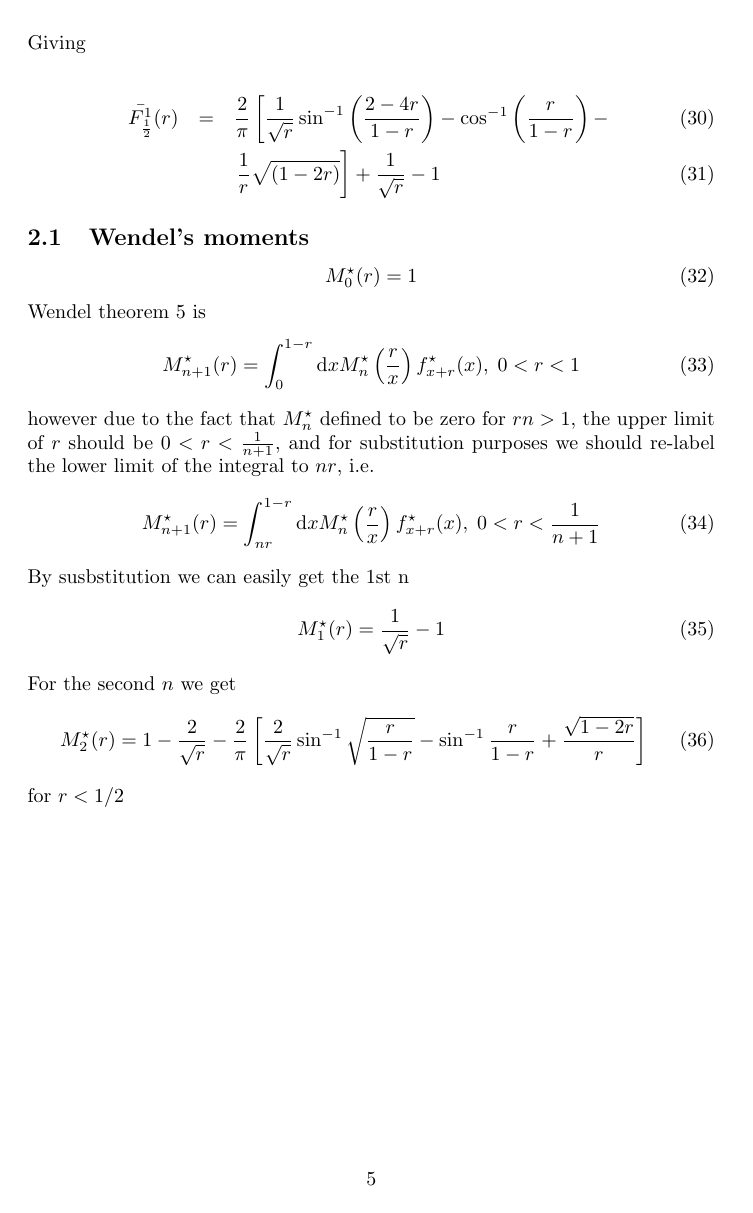
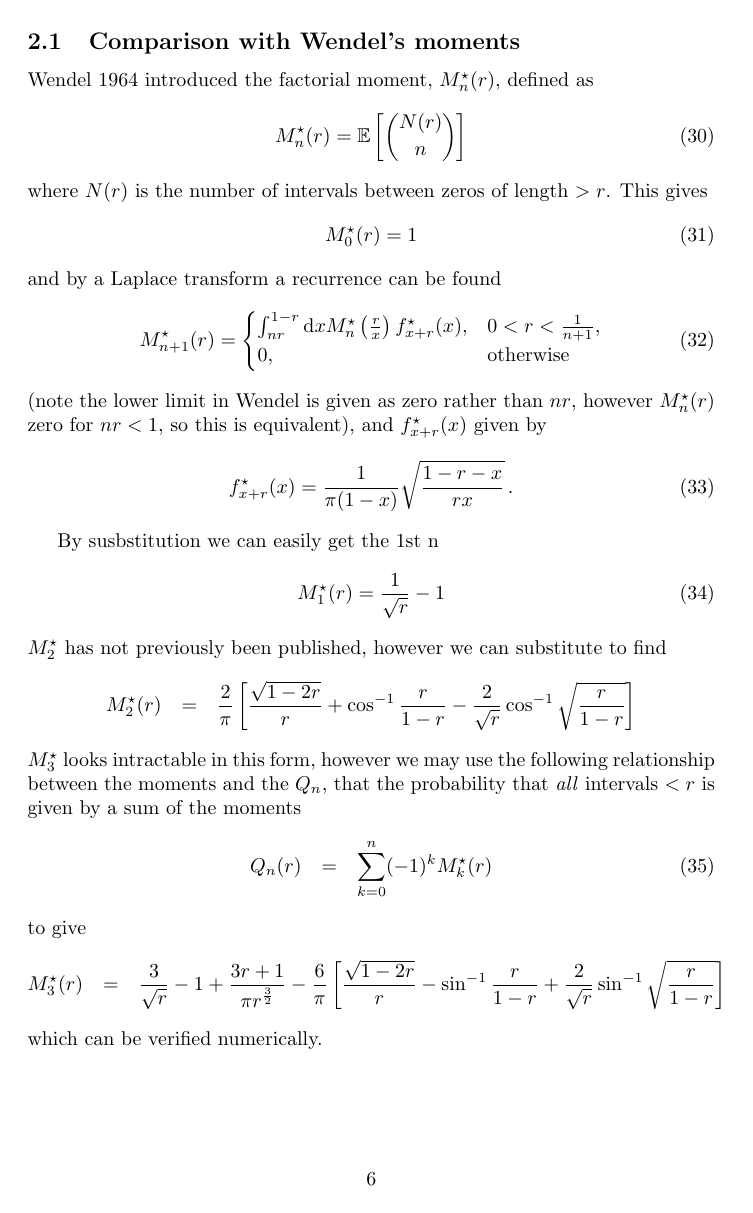
Before and after one commit to pec27/brownian_zeros, a LaTeX document (tex/brownian_zeros.tex): page 5 of 5 before the commit and page 6 of 6 after it. Compiled offline with pdfLaTeX.

Commit message:
Written up notes

```diff
--- a/tex/brownian_zeros.tex
+++ b/tex/brownian_zeros.tex
@@ -1,4 +1,5 @@
 \documentclass{article}
+\usepackage{amsmath}
 \usepackage{hyperref}
 \usepackage{amsfonts}
 \usepackage{graphicx} % Required for inserting images
@@ -154,33 +181,41 @@ An interesting point about (\ref{eq:tm_and_tp}) is to view it as the density of
-Giving
-%     tot_sum = (2/pi)*((1/sqrt(r))*arccos((3*r-1)/(1-r)) - arccos(r/(1-r))) +\
-%        (1/(pi*r))*(-2*sqrt(1-2*r)) + 1/sqrt(r)  - sqrt(2)
 
-\begin{eqnarray}
-  \bar{F^{1}_{\frac{1}{2}}}(r) &=& \frac{2}{\pi} \left[ \frac{1}{\sqrt{r}}\sin^{-1}\left(\frac{2-4r}{1-r}\right) - \cos^{-1}\left(\frac{r}{1-r}\right) - \right. \\
-    && \left. \frac{1}{r}\sqrt{\left(1-2r\right)} \right] + \frac{1}{\sqrt{r}} - 1
-\end{eqnarray}
-
-\subsection{Wendel's moments}
+\subsection{Comparison with Wendel's moments}
+Wendel~1964 introduced the factorial moment, $M^\star_n(r)$, defined as
+\begin{equation}
+  M^\star_n(r) = \mathbb{E} \left[ {N(r) \choose n} \right]
+\end{equation}
+where $N(r)$ is the number of intervals between zeros of length $>r$. This gives
 \begin{equation}
   M^\star_0(r) = 1
 \end{equation}
-Wendel theorem 5 is
+and by a Laplace transform a recurrence can be found
 \begin{equation}
-  M^\star_{n+1}(r) = \int_0^{1-r} {\rm d}x M^\star_n\left(\frac{r}{x}\right) f^\star_{x+r}(x), \; 0<r<1
+  M^\star_{n+1}(r) = \begin{cases}
+    \int_{nr}^{1-r} {\rm d}x M^\star_n\left(\frac{r}{x}\right) f^\star_{x+r}(x), & 0<r<\frac{1}{n+1}, \\
+    0, & \text{otherwise}
+    \end{cases}
 \end{equation}
-however due to the fact that $M^\star_{n}$ defined to be zero for $rn>1$, the upper limit of $r$ should be $0<r<\frac{1}{n+1}$, and for substitution purposes we should re-label the lower limit of the integral to $nr$, i.e.
+(note the lower limit in Wendel is given as zero rather than $nr$, however $M^\star_n(r)$ zero for $nr < 1$, so this is equivalent), and $f^\star_{x+r}(x)$ given by
 \begin{equation}
-  M^\star_{n+1}(r) = \int_{nr}^{1-r} {\rm d}x M^\star_n\left(\frac{r}{x}\right) f^\star_{x+r}(x), \; 0<r<\frac{1}{n+1}
+  f^\star_{x+r}(x) = \frac{1}{\pi (1-x)} \sqrt{\frac{1-r-x}{rx}} \, .
 \end{equation}
+
 By susbstitution we can easily get the 1st n
 \begin{equation}
   M^\star_1(r) = \frac{1}{\sqrt{r}} - 1
 \end{equation}
-For the second $n$ we get
-\begin{equation}
-  M^\star_2(r) = 1-\frac{2}{\sqrt{r}} - \frac{2}{\pi}\left[\frac{2}{\sqrt{r}} \sin^{-1} \sqrt{\frac{r}{1-r}} - \sin^{-1}\frac{r}{1-r} + \frac{\sqrt{1-2r}}{r}\right]
-\end{equation}
-for $r<1/2$
-
+$M^\star_2$ has not previously been published, however we can substitute to find
+\begin{eqnarray}
+  M^\star_2(r) &=& \frac{2}{\pi}\left[\frac{\sqrt{1-2r}}{r} + \cos^{-1}\frac{r}{1-r}-\frac{2}{\sqrt{r}} \cos^{-1} \sqrt{\frac{r}{1-r}}\right] \nonumber
+\end{eqnarray}
+$M^\star_3$ looks intractable in this form, however we may use the following relationship between the moments and the $Q_n$, that the probability that \emph{all} intervals $<r$ is given by a sum of the moments
+\begin{eqnarray}
+  Q_n(r) &=& \sum_{k=0}^n (-1)^k M^\star_k(r)
+\end{eqnarray}
+to give
+\begin{eqnarray}
+  M^\star_3(r) &=& \frac{3}{\sqrt{r}} - 1 + \frac{3r+1}{\pi r^{\frac{3}{2}}} - \frac{6}{\pi}\left[\frac{\sqrt{1-2r}}{r} - \sin^{-1}\frac{r}{1-r}  +\frac{2}{\sqrt{r}} \sin^{-1}\sqrt{\frac{r}{1-r}}\right] \nonumber
+\end{eqnarray}
+which can be verified numerically.
 
 \end{document}
```
Also changed, not shown: brownian_zeros.pdf, tex/brownian_zeros.tex (46 more changed lines), 1 other file.
